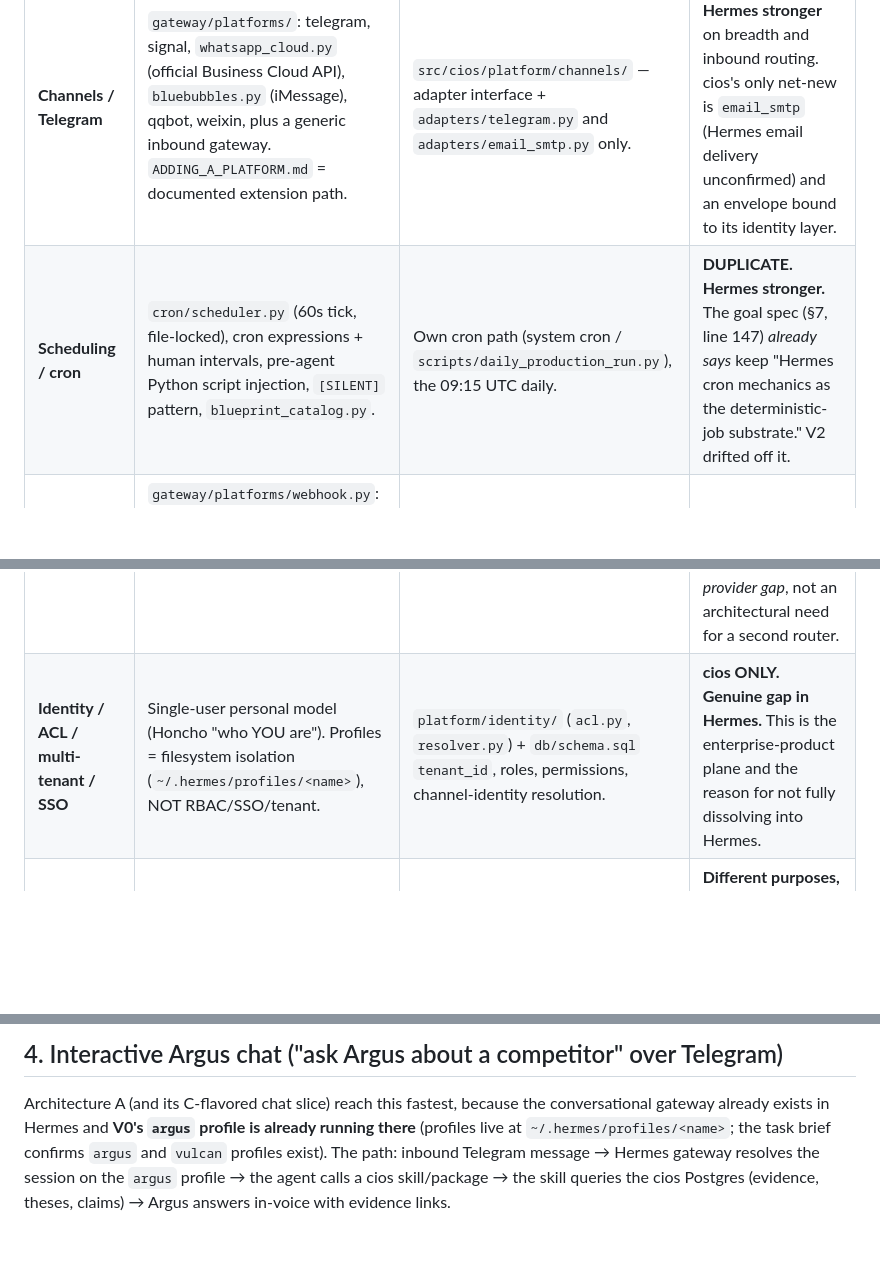
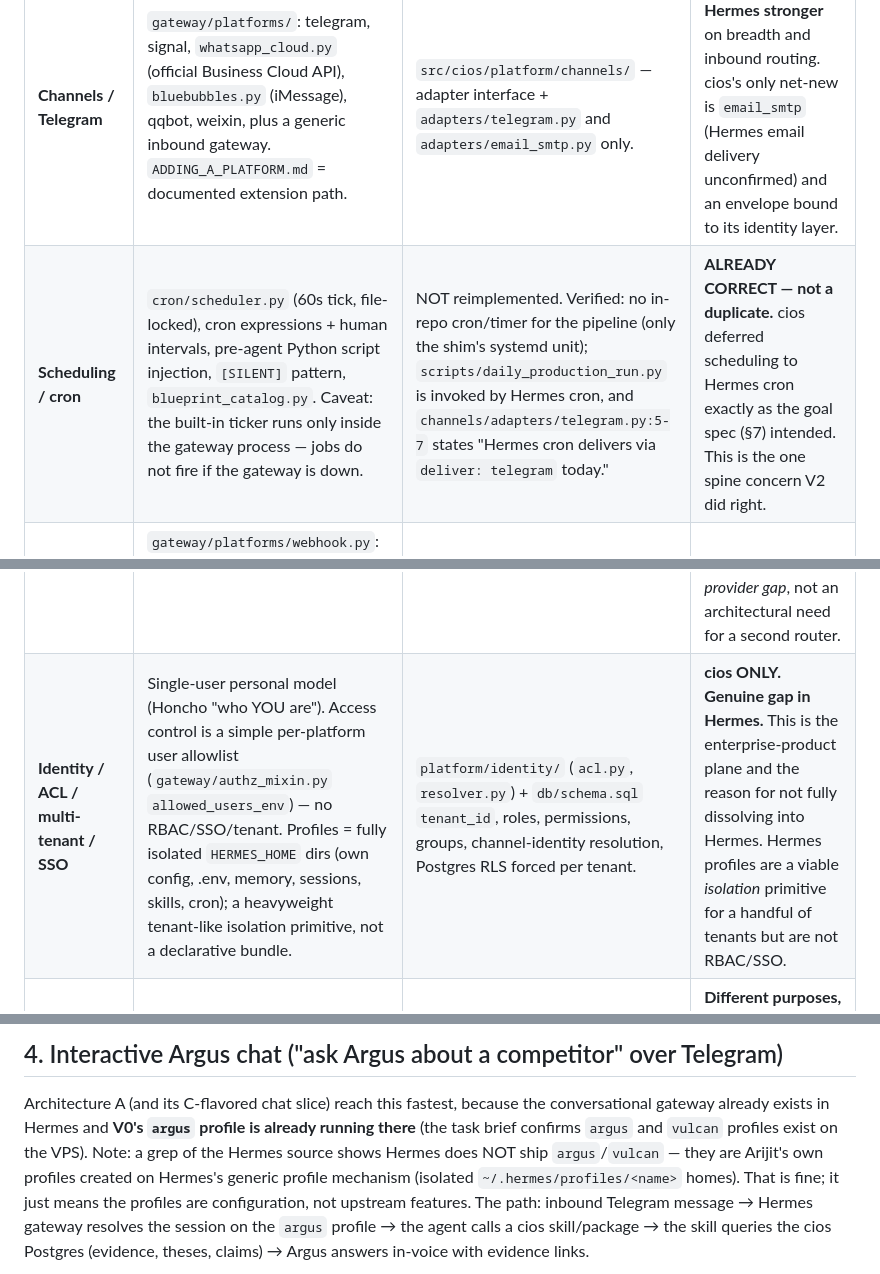
Before and after one commit to arijitchowdhury80/algolia-competitive-intelligence, a Markdown page: docs/planning/CI-OS-hermes-integration-study-2026-07-08.md, 3 parts joined by grey strips. GitHub-like rendering; blank space fills up the shorter version.

```diff
--- a/docs/planning/CI-OS-hermes-integration-study-2026-07-08.md
+++ b/docs/planning/CI-OS-hermes-integration-study-2026-07-08.md
@@ -57,11 +57,11 @@ Ground truth: I read `src/cios/platform/{channels,identity,models}/`,
 | Concern | Hermes provides | cios V2 built | Verdict |
 |---|---|---|---|
 | **Channels / Telegram** | `gateway/platforms/`: telegram, signal, `whatsapp_cloud.py` (official Business Cloud API), `bluebubbles.py` (iMessage), qqbot, weixin, plus a generic inbound gateway. `ADDING_A_PLATFORM.md` = documented extension path. | `src/cios/platform/channels/` — adapter interface + `adapters/telegram.py` and `adapters/email_smtp.py` only. | **DUPLICATE. Hermes stronger** on breadth and inbound routing. cios's only net-new is `email_smtp` (Hermes email delivery unconfirmed) and an envelope bound to its identity layer. |
-| **Scheduling / cron** | `cron/scheduler.py` (60s tick, file-locked), cron expressions + human intervals, pre-agent Python script injection, `[SILENT]` pattern, `blueprint_catalog.py`. | Own cron path (system cron / `scripts/daily_production_run.py`), the 09:15 UTC daily. | **DUPLICATE. Hermes stronger.** The goal spec (§7, line 147) *already says* keep "Hermes cron mechanics as the deterministic-job substrate." V2 drifted off it. |
+| **Scheduling / cron** | `cron/scheduler.py` (60s tick, file-locked), cron expressions + human intervals, pre-agent Python script injection, `[SILENT]` pattern, `blueprint_catalog.py`. Caveat: the built-in ticker runs only inside the gateway process — jobs do not fire if the gateway is down. | NOT reimplemented. Verified: no in-repo cron/timer for the pipeline (only the shim's systemd unit); `scripts/daily_production_run.py` is invoked by Hermes cron, and `channels/adapters/telegram.py:5-7` states "Hermes cron delivers via `deliver: telegram` today." | **ALREADY CORRECT — not a duplicate.** cios deferred scheduling to Hermes cron exactly as the goal spec (§7) intended. This is the one spine concern V2 did right. |
 | **Webhooks / near-real-time** | `gateway/platforms/webhook.py`: HMAC-validated inbound, per-route rate limit, idempotency cache, `deliver_only` sub-second zero-LLM push. `msgraph_webhook.py`. | None. cios has no inbound-signal webhook receiver. | **Hermes ONLY. This is the freshness enabler cios lacks.** |
 | **Agent loop / subagents** | `run_agent.py` core loop, tool invocation, isolated subagent spawning, RPC scripts-call-tools. | `brain/` is a deterministic pipeline that makes LLM calls via the shim; no persistent agentic loop or subagent spawning. | **Different shape.** Hermes is the agent runtime; cios brain is a pipeline. cios does not need to own an agent loop. |
 | **Model providers** | `providers/` model-agnostic abstraction, `hermes model` switch, per-automation model choice. | `platform/models/` router + `providers/claude_cli.py` → `deploy/claude-shim` (FastAPI wrapper around `claude -p`, 127.0.0.1:8663). | **PARTIAL DUPLICATE with a real root cause.** cios built the shim only because Hermes's OpenRouter/Nous keys were dead and Arijit chose the Claude Code Max subscription via CLI OAuth (goal spec §10). This is a *provider gap*, not an architectural need for a second router. |
-| **Identity / ACL / multi-tenant / SSO** | Single-user personal model (Honcho "who YOU are"). Profiles = filesystem isolation (`~/.hermes/profiles/<name>`), NOT RBAC/SSO/tenant. | `platform/identity/` (`acl.py`, `resolver.py`) + `db/schema.sql` `tenant_id`, roles, permissions, channel-identity resolution. | **cios ONLY. Genuine gap in Hermes.** This is the enterprise-product plane and the reason for not fully dissolving into Hermes. |
+| **Identity / ACL / multi-tenant / SSO** | Single-user personal model (Honcho "who YOU are"). Access control is a simple per-platform user allowlist (`gateway/authz_mixin.py` `allowed_users_env`) — no RBAC/SSO/tenant. Profiles = fully isolated `HERMES_HOME` dirs (own config, .env, memory, sessions, skills, cron); a heavyweight tenant-like isolation primitive, not a declarative bundle. | `platform/identity/` (`acl.py`, `resolver.py`) + `db/schema.sql` `tenant_id`, roles, permissions, groups, channel-identity resolution, Postgres RLS forced per tenant. | **cios ONLY. Genuine gap in Hermes.** This is the enterprise-product plane and the reason for not fully dissolving into Hermes. Hermes profiles are a viable *isolation* primitive for a handful of tenants but are not RBAC/SSO. |
 | **Persistence** | `hermes_state.py` (SQLite: sessions, memory, user model, history). | Own Postgres: domain schema (competitors, sources, evidence, claims, theses, deliveries), multi-tenant columns. | **Different purposes, not a duplicate.** cios Postgres is the product's system of record; Hermes SQLite is agent-runtime state. |
 | **Memory / learning loop** | Closed learning loop: skill self-creation/improvement, FTS session recall, memory nudges. | `learn/` — domain learning (source priority, retirement, candidate sources, improvement queue). | **Complementary, different domains.** Hermes learns how to operate; cios learns the CI domain. |
 
@@ -157,8 +158,11 @@ What each architecture needs, and the honest constraint:
 
 Architecture A (and its C-flavored chat slice) reach this fastest, because the
 conversational gateway already exists in Hermes and **V0's `argus` profile is
-already running there** (profiles live at `~/.hermes/profiles/<name>`; the task
-brief confirms `argus` and `vulcan` profiles exist). The path: inbound Telegram
+already running there** (the task brief confirms `argus` and `vulcan` profiles
+exist on the VPS). Note: a grep of the Hermes source shows Hermes does NOT ship
+`argus`/`vulcan` — they are Arijit's own profiles created on Hermes's generic
+profile mechanism (isolated `~/.hermes/profiles/<name>` homes). That is fine; it
+just means the profiles are configuration, not upstream features. The path: inbound Telegram
 message → Hermes gateway resolves the session on the `argus` profile → the
 agent calls a cios skill/package → the skill queries the cios Postgres
 (evidence, theses, claims) → Argus answers in-voice with evidence links.
```
Also changed, not shown: other parts of docs/planning/CI-OS-hermes-integration-study-2026-07-08.md (+27 -14 lines), SESSION.md (+3 -2 lines).
